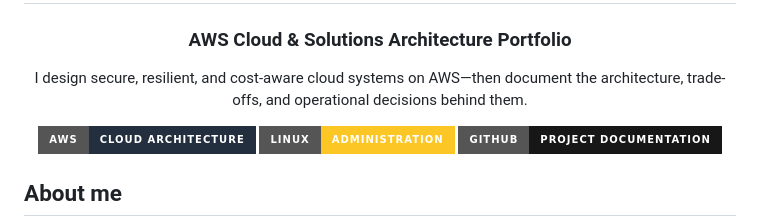
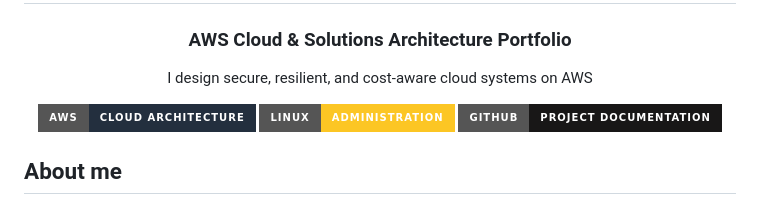
Before and after one commit to Agu-nwa/Agu-nwa, a Markdown page: README.md, the part around the change. Rendered like a GitHub page; badges without logos.

```diff
--- a/README.md
+++ b/README.md
@@ -4,7 +4,7 @@
 
 ### AWS Cloud & Solutions Architecture Portfolio
 
-I design secure, resilient, and cost-aware cloud systems on AWS—then document the architecture, trade-offs, and operational decisions behind them.
+I design secure, resilient, and cost-aware cloud systems on AWS
 
 [![AWS](https://img.shields.io/badge/AWS-Cloud%20Architecture-232F3E?style=for-the-badge&logo=amazonwebservices&logoColor=white)](https://aws.amazon.com/)
 [![Linux](https://img.shields.io/badge/Linux-Administration-FCC624?style=for-the-badge&logo=linux&logoColor=111111)](https://github.com/Agu-nwa/Server-Discovery-and-Baseline-Assessment)
```
